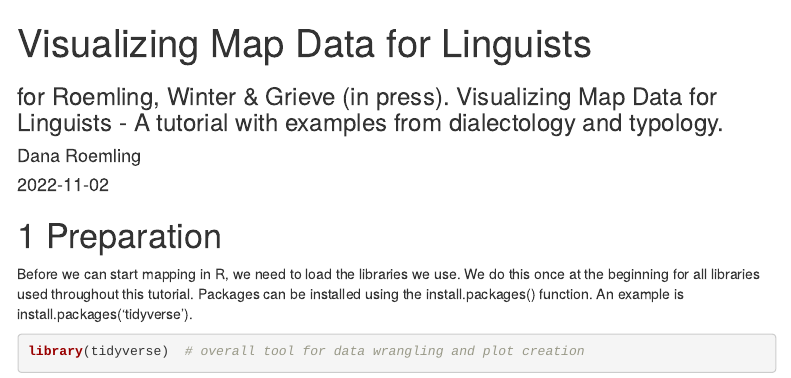
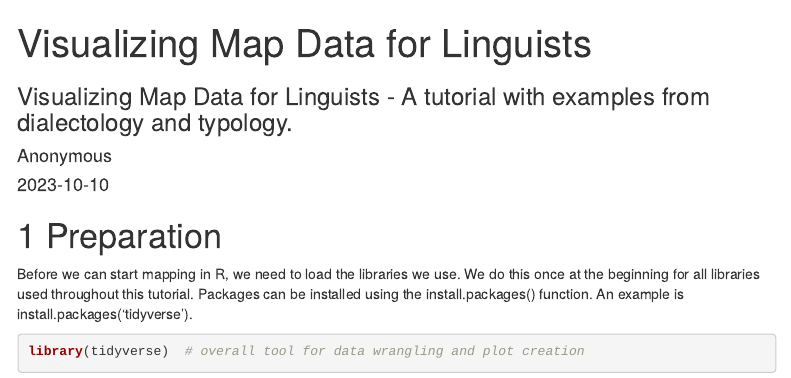
Before and after one commit to danaroemling/mapping-for-linguists, an R Markdown document (Mapping_Paper_Linguists.Rmd): the page in a window 1100 px wide, from its top. Rendered offline with R 4.5, knitr and Pandoc, with nearby package versions; some code elsewhere in the file could not run offline; menus at the side of the page are left out.

Commit message:
Add files via upload

```diff
--- a/Mapping_Paper_Linguists.Rmd
+++ b/Mapping_Paper_Linguists.Rmd
@@ -1,8 +1,8 @@
 ---
 title: "Visualizing Map Data for Linguists"
-subtitle: for Roemling, Winter & Grieve (in press). Visualizing Map Data for Linguists - A tutorial with examples from dialectology and typology.
-author: "Dana Roemling"
-date: '2022-11-02'
+subtitle: Visualizing Map Data for Linguists - A tutorial with examples from dialectology and typology.
+author: "Anonymous"
+date: '2023-10-10'
 output:
  html_document:
    toc: true
```
